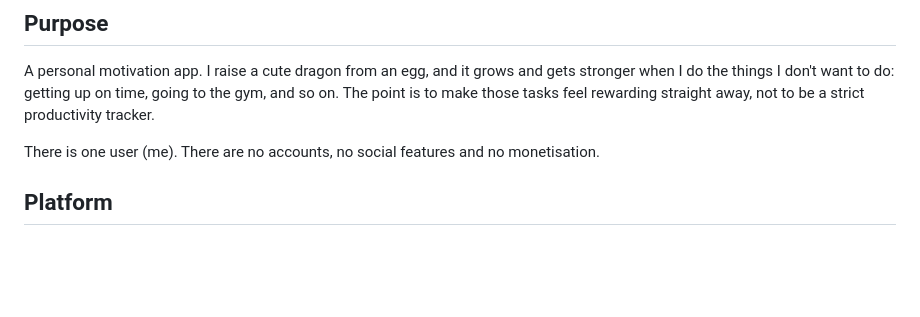
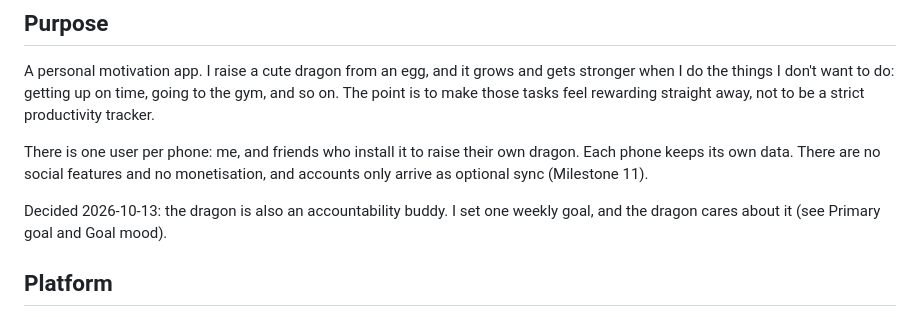
Before and after one commit to kerrymakers/drag-on, a Markdown page: SPEC.md, the part around one of its changes. GitHub-like rendering; blank space fills up the shorter version.

```diff
--- a/SPEC.md
+++ b/SPEC.md
@@ -4,7 +4,9 @@
 
 A personal motivation app. I raise a cute dragon from an egg, and it grows and gets stronger when I do the things I don't want to do: getting up on time, going to the gym, and so on. The point is to make those tasks feel rewarding straight away, not to be a strict productivity tracker.
 
-There is one user (me). There are no accounts, no social features and no monetisation.
+There is one user per phone: me, and friends who install it to raise their own dragon. Each phone keeps its own data. There are no social features and no monetisation, and accounts only arrive as optional sync (Milestone 11).
+
+Decided 2026-10-13: the dragon is also an accountability buddy. I set one weekly goal, and the dragon cares about it (see Primary goal and Goal mood).
 
 ## Platform
 
```
Also changed, not shown: other parts of SPEC.md (+30 -4 lines), CLAUDE.md (+2 -2 lines).
